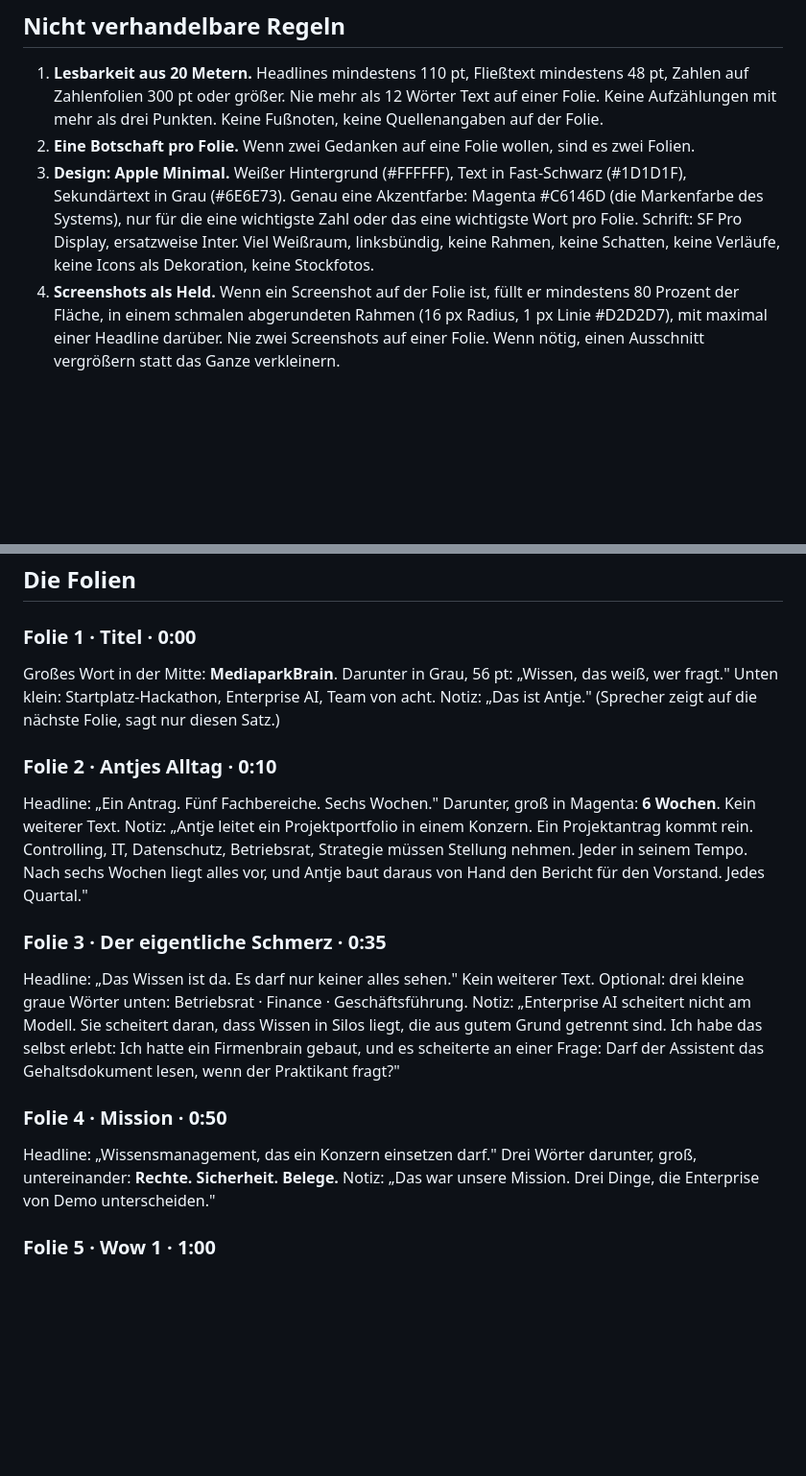
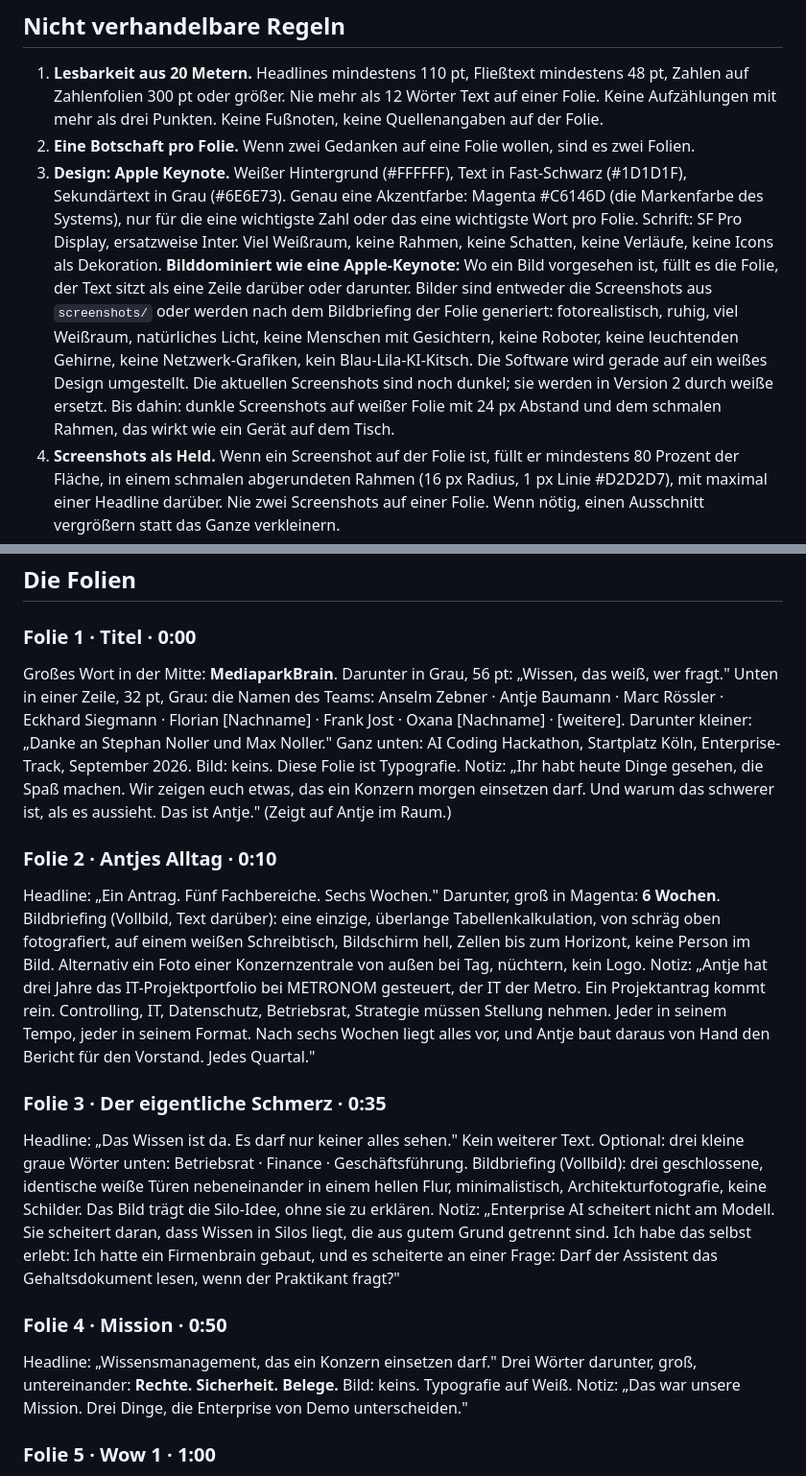
Before and after one commit to florianze6666/MediaparkBrain, a Markdown page: Präsentation/02_Master-Prompt_Claude-Design.md, 2 parts joined by grey strips. Shown at 96% size. Drawn GitHub-style; blank space fills up the shorter version.

Commit message:
Praesentation V1: Antje Baumann/METRONOM, Team auf Titelfolie, Hook fuers Publikum, Bildbriefings, Animationen
Co-Authored-By: Claude Fable 5.1 <noreply@anthropic.com>

```diff
--- a/Präsentation/02_Master-Prompt_Claude-Design.md
+++ b/Präsentation/02_Master-Prompt_Claude-Design.md
@@ -15,11 +15,18 @@ steht vorne, die Folien laufen auf einem Beamer. Die hinterste Reihe ist 20 Mete
    auf Zahlenfolien 300 pt oder größer. Nie mehr als 12 Wörter Text auf einer Folie. Keine
    Aufzählungen mit mehr als drei Punkten. Keine Fußnoten, keine Quellenangaben auf der Folie.
 2. **Eine Botschaft pro Folie.** Wenn zwei Gedanken auf eine Folie wollen, sind es zwei Folien.
-3. **Design: Apple Minimal.** Weißer Hintergrund (#FFFFFF), Text in Fast-Schwarz (#1D1D1F),
+3. **Design: Apple Keynote.** Weißer Hintergrund (#FFFFFF), Text in Fast-Schwarz (#1D1D1F),
    Sekundärtext in Grau (#6E6E73). Genau eine Akzentfarbe: Magenta #C6146D (die Markenfarbe des
    Systems), nur für die eine wichtigste Zahl oder das eine wichtigste Wort pro Folie. Schrift:
-   SF Pro Display, ersatzweise Inter. Viel Weißraum, linksbündig, keine Rahmen, keine Schatten,
-   keine Verläufe, keine Icons als Dekoration, keine Stockfotos.
+   SF Pro Display, ersatzweise Inter. Viel Weißraum, keine Rahmen, keine Schatten, keine Verläufe,
+   keine Icons als Dekoration. **Bilddominiert wie eine Apple-Keynote:** Wo ein Bild vorgesehen ist,
+   füllt es die Folie, der Text sitzt als eine Zeile darüber oder darunter. Bilder sind entweder die
+   Screenshots aus `screenshots/` oder werden nach dem Bildbriefing der Folie generiert: fotorealistisch,
+   ruhig, viel Weißraum, natürliches Licht, keine Menschen mit Gesichtern, keine Roboter, keine
+   leuchtenden Gehirne, keine Netzwerk-Grafiken, kein Blau-Lila-KI-Kitsch.
+   Die Software wird gerade auf ein weißes Design umgestellt. Die aktuellen Screenshots sind noch
+   dunkel; sie werden in Version 2 durch weiße ersetzt. Bis dahin: dunkle Screenshots auf weißer Folie
+   mit 24 px Abstand und dem schmalen Rahmen, das wirkt wie ein Gerät auf dem Tisch.
 4. **Screenshots als Held.** Wenn ein Screenshot auf der Folie ist, füllt er mindestens 80 Prozent
    der Fläche, in einem schmalen abgerundeten Rahmen (16 px Radius, 1 px Linie #D2D2D7), mit maximal
    einer Headline darüber. Nie zwei Screenshots auf einer Folie. Wenn nötig, einen Ausschnitt
@@ -39,21 +46,32 @@ Zeitmarke. Gesamtsprechzeit 2:50, damit 10 Sekunden Luft bleiben.
 ### Folie 1 · Titel · 0:00
 
 Großes Wort in der Mitte: **MediaparkBrain**. Darunter in Grau, 56 pt: „Wissen, das weiß, wer fragt."
-Unten klein: Startplatz-Hackathon, Enterprise AI, Team von acht.
-Notiz: „Das ist Antje." (Sprecher zeigt auf die nächste Folie, sagt nur diesen Satz.)
+Unten in einer Zeile, 32 pt, Grau: die Namen des Teams: Anselm Zebner · Antje Baumann ·
+Marc Rössler · Eckhard Siegmann · Florian [Nachname] · Frank Jost · Oxana [Nachname] · [weitere].
+Darunter kleiner: „Danke an Stephan Noller und Max Noller." Ganz unten: AI Coding Hackathon,
+Startplatz Köln, Enterprise-Track, September 2026.
+Bild: keins. Diese Folie ist Typografie.
+Notiz: „Ihr habt heute Dinge gesehen, die Spaß machen. Wir zeigen euch etwas, das ein Konzern morgen
+einsetzen darf. Und warum das schwerer ist, als es aussieht. Das ist Antje." (Zeigt auf Antje im Raum.)
 
 ### Folie 2 · Antjes Alltag · 0:10
 
 Headline: „Ein Antrag. Fünf Fachbereiche. Sechs Wochen."
-Darunter, groß in Magenta: **6 Wochen**. Kein weiterer Text.
-Notiz: „Antje leitet ein Projektportfolio in einem Konzern. Ein Projektantrag kommt rein. Controlling,
-IT, Datenschutz, Betriebsrat, Strategie müssen Stellung nehmen. Jeder in seinem Tempo. Nach sechs Wochen
-liegt alles vor, und Antje baut daraus von Hand den Bericht für den Vorstand. Jedes Quartal."
+Darunter, groß in Magenta: **6 Wochen**.
+Bildbriefing (Vollbild, Text darüber): eine einzige, überlange Tabellenkalkulation, von schräg oben
+fotografiert, auf einem weißen Schreibtisch, Bildschirm hell, Zellen bis zum Horizont, keine Person
+im Bild. Alternativ ein Foto einer Konzernzentrale von außen bei Tag, nüchtern, kein Logo.
+Notiz: „Antje hat drei Jahre das IT-Projektportfolio bei METRONOM gesteuert, der IT der Metro.
+Ein Projektantrag kommt rein. Controlling, IT, Datenschutz, Betriebsrat, Strategie müssen Stellung
+nehmen. Jeder in seinem Tempo, jeder in seinem Format. Nach sechs Wochen liegt alles vor, und Antje
+baut daraus von Hand den Bericht für den Vorstand. Jedes Quartal."
 
 ### Folie 3 · Der eigentliche Schmerz · 0:35
 
 Headline: „Das Wissen ist da. Es darf nur keiner alles sehen."
 Kein weiterer Text. Optional: drei kleine graue Wörter unten: Betriebsrat · Finance · Geschäftsführung.
+Bildbriefing (Vollbild): drei geschlossene, identische weiße Türen nebeneinander in einem hellen Flur,
+minimalistisch, Architekturfotografie, keine Schilder. Das Bild trägt die Silo-Idee, ohne sie zu erklären.
 Notiz: „Enterprise AI scheitert nicht am Modell. Sie scheitert daran, dass Wissen in Silos liegt, die
 aus gutem Grund getrennt sind. Ich habe das selbst erlebt: Ich hatte ein Firmenbrain gebaut, und es
 scheiterte an einer Frage: Darf der Assistent das Gehaltsdokument lesen, wenn der Praktikant fragt?"
@@ -62,6 +80,7 @@ scheiterte an einer Frage: Darf der Assistent das Gehaltsdokument lesen, wenn de
 
 Headline: „Wissensmanagement, das ein Konzern einsetzen darf."
 Drei Wörter darunter, groß, untereinander: **Rechte. Sicherheit. Belege.**
+Bild: keins. Typografie auf Weiß.
 Notiz: „Das war unsere Mission. Drei Dinge, die Enterprise von Demo unterscheiden."
 
 ### Folie 5 · Wow 1 · 1:00
```
Also changed, not shown: other parts of Präsentation/02_Master-Prompt_Claude-Design.md (+22 -1 lines), Präsentation/01_Story.md (+21 -7 lines).
